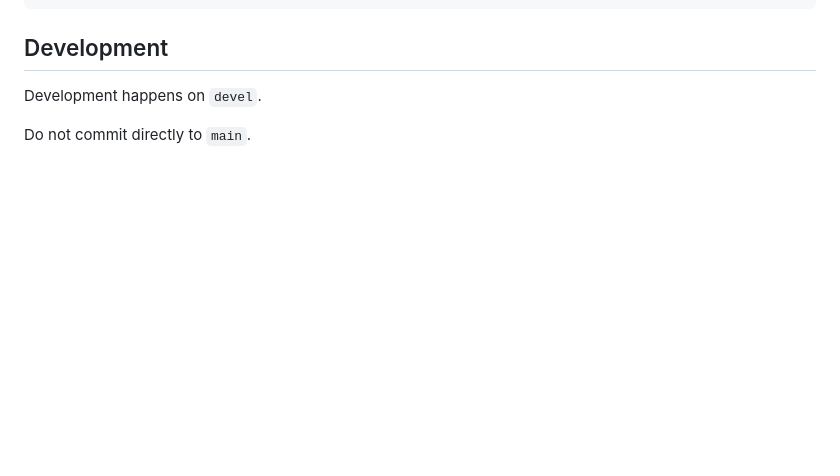
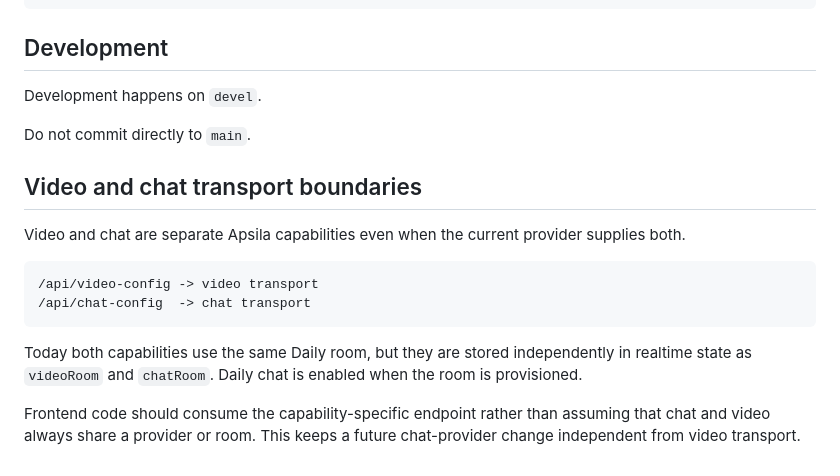
Before and after one commit to ajinkyafieldai/didi-baby-shower, a Markdown page: README.md, the part around the change. GitHub-like rendering; blank space fills up the shorter version.

Commit message:
docs: define separate video and chat transport contracts

````diff
--- a/README.md
+++ b/README.md
@@ -116,3 +116,17 @@ photo.capture
 Development happens on `devel`.
 
 Do not commit directly to `main`.
+
+
+## Video and chat transport boundaries
+
+Video and chat are separate Apsila capabilities even when the current provider supplies both.
+
+```text
+/api/video-config -> video transport
+/api/chat-config  -> chat transport
+```
+
+Today both capabilities use the same Daily room, but they are stored independently in realtime state as `videoRoom` and `chatRoom`. Daily chat is enabled when the room is provisioned.
+
+Frontend code should consume the capability-specific endpoint rather than assuming that chat and video always share a provider or room. This keeps a future chat-provider change independent from video transport.
````
